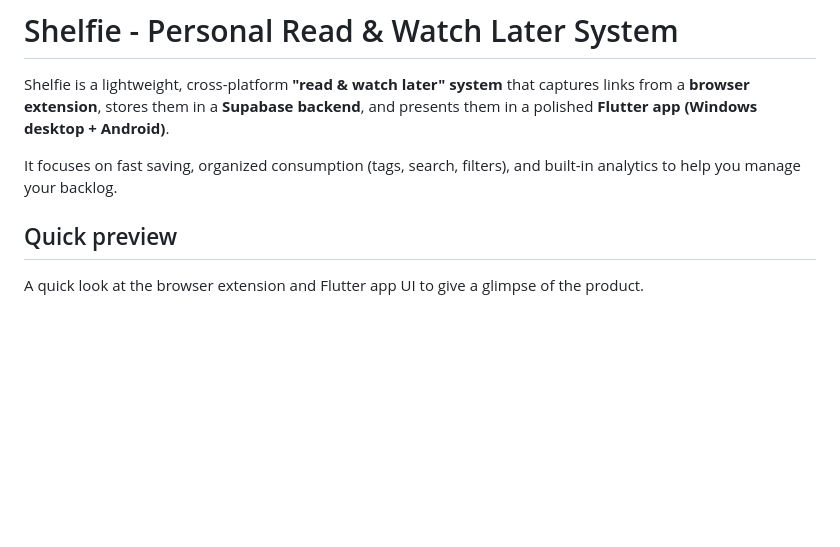
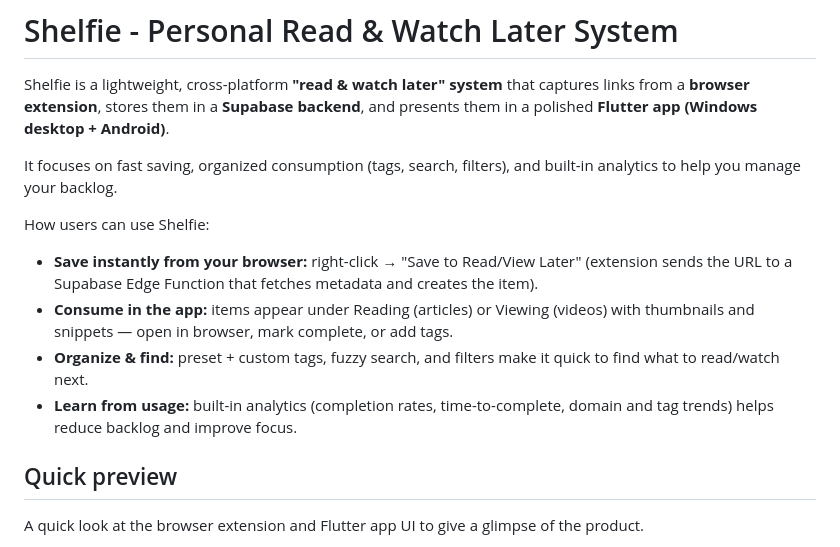
Before and after one commit to tezansahu/shelfie, a Markdown page: README.md, the part around the change. Rendered like a GitHub page; blank space fills up the shorter version.

Commit message:
Add user-flow in README

```diff
--- a/README.md
+++ b/README.md
@@ -4,7 +4,12 @@ Shelfie is a lightweight, cross-platform **"read & watch later" system** that ca
 
 It focuses on fast saving, organized consumption (tags, search, filters), and built-in analytics to help you manage your backlog.
 
+How users can use Shelfie:
 
+- **Save instantly from your browser:** right-click → "Save to Read/View Later" (extension sends the URL to a Supabase Edge Function that fetches metadata and creates the item).
+- **Consume in the app:** items appear under Reading (articles) or Viewing (videos) with thumbnails and snippets — open in browser, mark complete, or add tags.
+- **Organize & find:** preset + custom tags, fuzzy search, and filters make it quick to find what to read/watch next.
+- **Learn from usage:** built-in analytics (completion rates, time-to-complete, domain and tag trends) helps reduce backlog and improve focus.
 
 ## Quick preview
 A quick look at the browser extension and Flutter app UI to give a glimpse of the product.
```
